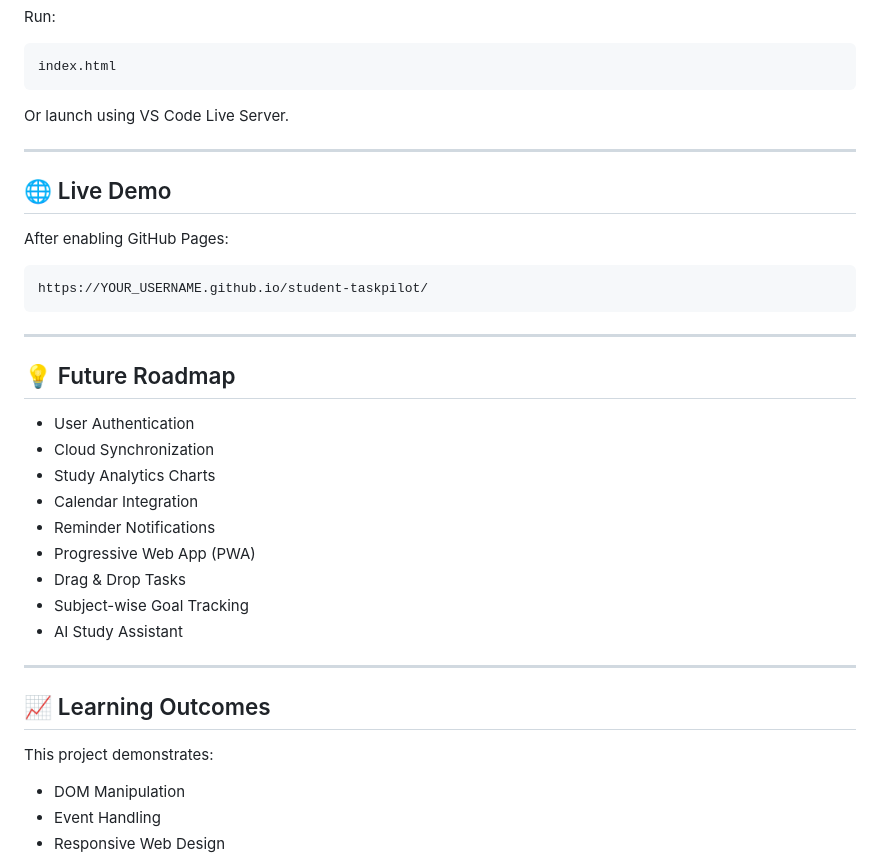
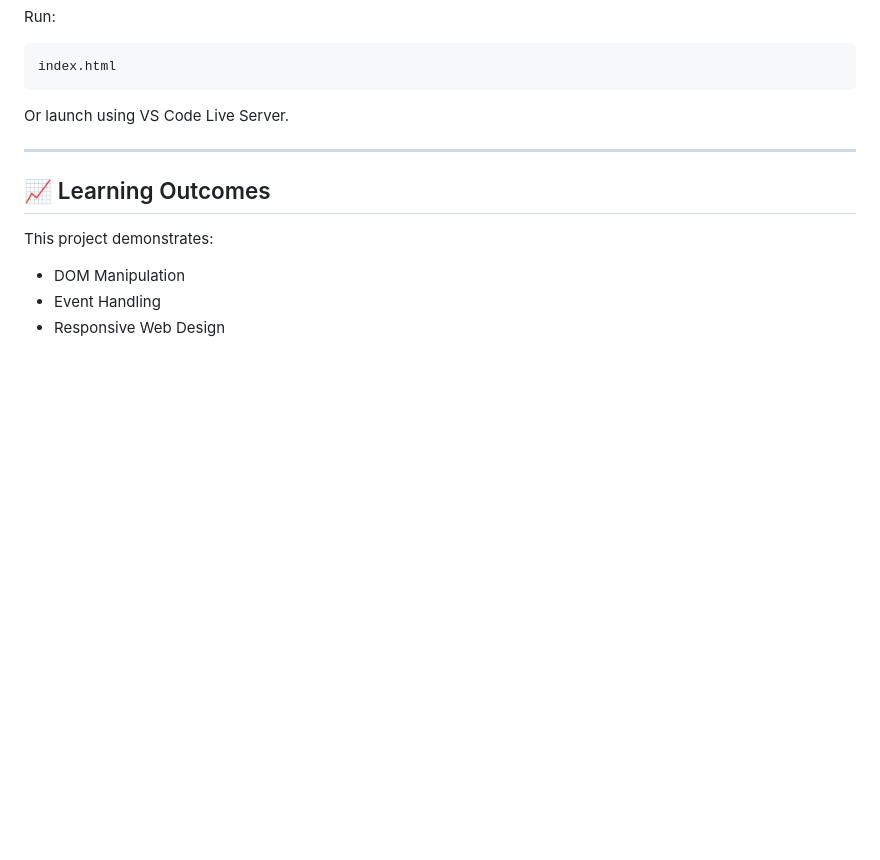
Before and after one commit to GouthamiMandapelli/student_taskpilot, a Markdown page: README.md, the part around the change. Rendered like a GitHub page; blank space fills up the shorter version.

Commit message:
README for student taskpilot
Removed Live Demo and Future Roadmap sections from README.

````diff
--- a/README.md
+++ b/README.md
@@ -171,30 +171,6 @@ Or launch using VS Code Live Server.
 
 ---
 
-## 🌐 Live Demo
-
-After enabling GitHub Pages:
-
-```text
-https://YOUR_USERNAME.github.io/student-taskpilot/
-```
-
----
-
-## 💡 Future Roadmap
-
-* User Authentication
-* Cloud Synchronization
-* Study Analytics Charts
-* Calendar Integration
-* Reminder Notifications
-* Progressive Web App (PWA)
-* Drag & Drop Tasks
-* Subject-wise Goal Tracking
-* AI Study Assistant
-
----
-
 ## 📈 Learning Outcomes
 
 This project demonstrates:
````
